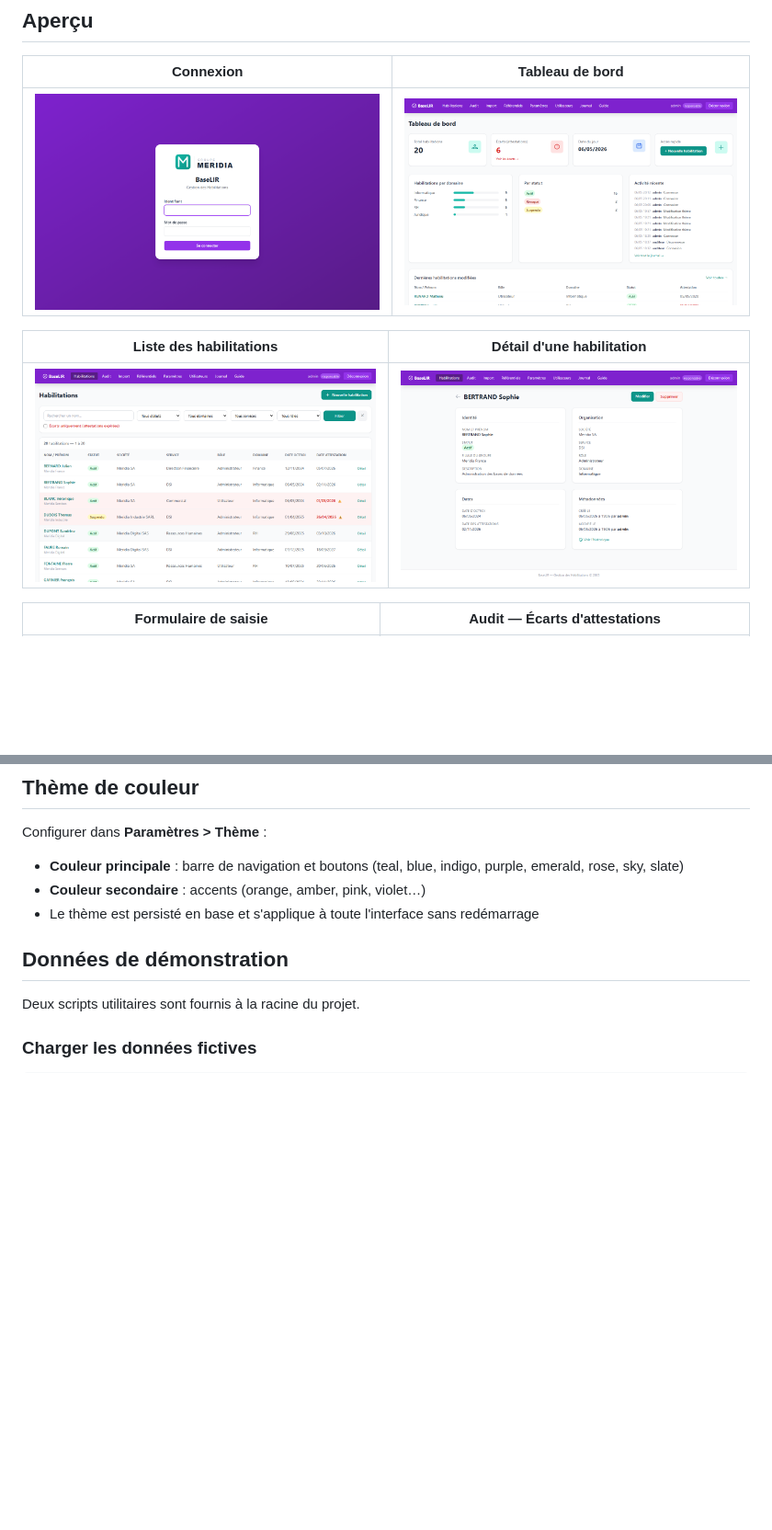
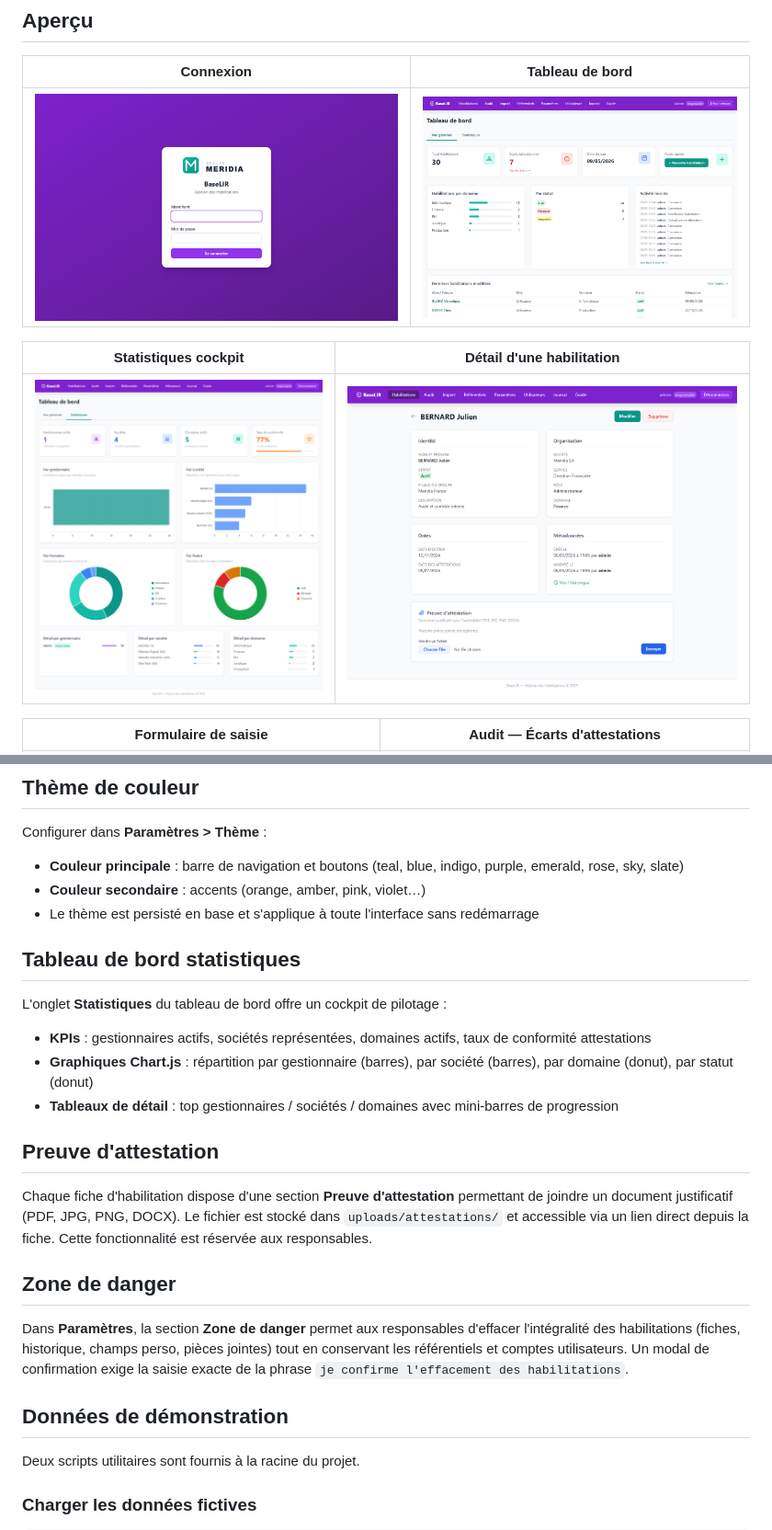
Before and after one commit to nashvilleboy2019-art/baselir, a Markdown page: README.md, 2 parts joined by grey strips. Shown at 92% size. Rendered like a GitHub page; pictures changed too: screenshots/02_dashboard.png, screenshots/04_habilitation_detail.png, screenshots/17_dashboard_stats.png (added); blank space fills up the shorter version.

```diff
--- a/README.md
+++ b/README.md
@@ -16,9 +16,9 @@ Application web de gestion des habilitations au sein d'une organisation. Remplac
 |---|---|
 | ![Login](screenshots/01_login.png) | ![Dashboard](screenshots/02_dashboard.png) |
 
-| Liste des habilitations | Détail d'une habilitation |
+| Statistiques cockpit | Détail d'une habilitation |
 |---|---|
-| ![Liste](screenshots/03_habilitations_list.png) | ![Détail](screenshots/04_habilitation_detail.png) |
+| ![Stats](screenshots/17_dashboard_stats.png) | ![Détail](screenshots/04_habilitation_detail.png) |
 
 | Formulaire de saisie | Audit — Écarts d'attestations |
 |---|---|
@@ -169,6 +173,22 @@ Configurer dans **Paramètres > Thème** :
 - **Couleur principale** : barre de navigation et boutons (teal, blue, indigo, purple, emerald, rose, sky, slate)
 - **Couleur secondaire** : accents (orange, amber, pink, violet…)
 - Le thème est persisté en base et s'applique à toute l'interface sans redémarrage
+
+## Tableau de bord statistiques
+
+L'onglet **Statistiques** du tableau de bord offre un cockpit de pilotage :
+
+- **KPIs** : gestionnaires actifs, sociétés représentées, domaines actifs, taux de conformité attestations
+- **Graphiques Chart.js** : répartition par gestionnaire (barres), par société (barres), par domaine (donut), par statut (donut)
+- **Tableaux de détail** : top gestionnaires / sociétés / domaines avec mini-barres de progression
+
+## Preuve d'attestation
+
+Chaque fiche d'habilitation dispose d'une section **Preuve d'attestation** permettant de joindre un document justificatif (PDF, JPG, PNG, DOCX). Le fichier est stocké dans `uploads/attestations/` et accessible via un lien direct depuis la fiche. Cette fonctionnalité est réservée aux responsables.
+
+## Zone de danger
+
+Dans **Paramètres**, la section **Zone de danger** permet aux responsables d'effacer l'intégralité des habilitations (fiches, historique, champs perso, pièces jointes) tout en conservant les référentiels et comptes utilisateurs. Un modal de confirmation exige la saisie exacte de la phrase `je confirme l'effacement des habilitations`.
 
 ## Données de démonstration
 
```
Also changed, not shown: other parts of README.md (+5 -1 lines), screenshots/14_settings_theme.png, 7 other files.
